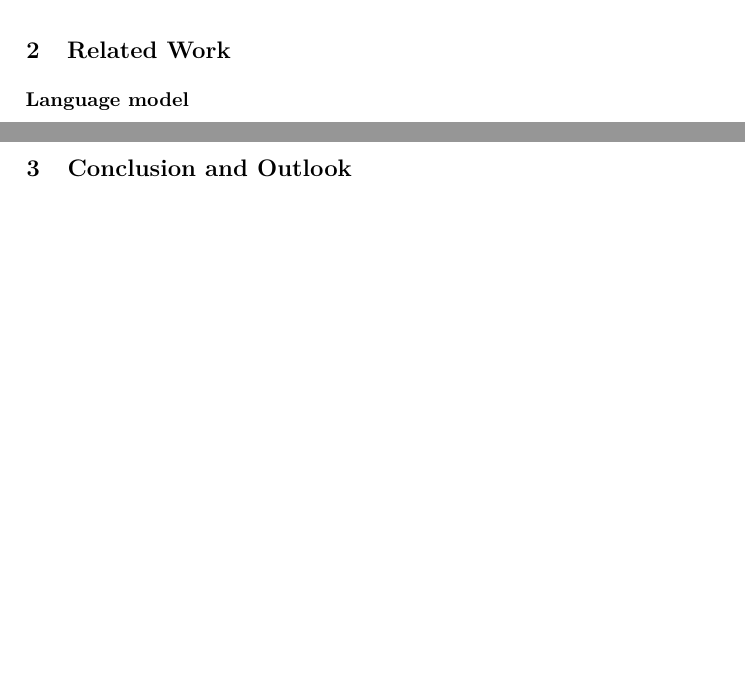
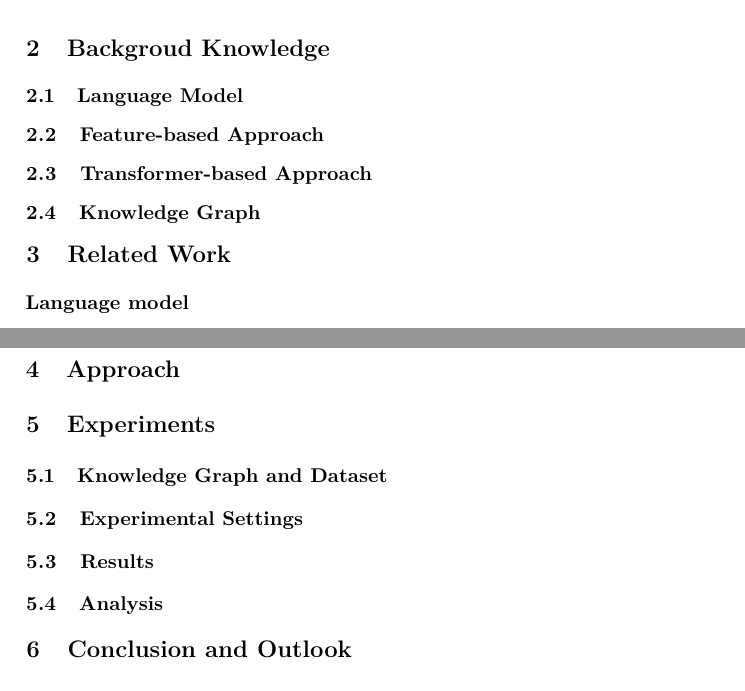
Before and after one commit to dice-group/MST5, a LaTeX thesis (thesis/paper.tex, which reads thesis/content/approach.tex, thesis/content/backgroud_knowledge.tex, thesis/content/backgroud_knowledge/feature_approach.tex): two parts of pages 2 and 5 of 9 before the commit and two parts of pages 2 and 6 of 9 after it, joined at a grey line, cut at the place of the change, the shorter picture padded with empty space. Compiled offline with pdfLaTeX.

Commit message:
update structure of thesis

```diff
--- /dev/null
+++ b/thesis/content/approach.tex
@@ -0,0 +1,2 @@
+\section{Approach}
+\label{sec:approach}
--- /dev/null
+++ b/thesis/content/backgroud_knowledge.tex
@@ -0,0 +1,7 @@
+\section{Backgroud Knowledge}
+\label{sec:backgroud_knowledge}
+
+\input{content/backgroud_knowledge/lm.tex}
+\input{content/backgroud_knowledge/feature_approach.tex}
+\input{content/backgroud_knowledge/transformer_approach.tex}
+\input{content/backgroud_knowledge/knowledge_graph.tex}
--- /dev/null
+++ b/thesis/content/backgroud_knowledge/feature_approach.tex
@@ -0,0 +1,2 @@
+\subsection{Feature-based Approach}
+\label{sec:feature-based}
--- /dev/null
+++ b/thesis/content/backgroud_knowledge/knowledge_graph.tex
@@ -0,0 +1,2 @@
+\subsection{Knowledge Graph}
+\label{sec:kg}
--- /dev/null
+++ b/thesis/content/backgroud_knowledge/lm.tex
@@ -0,0 +1,2 @@
+\subsection{Language Model}
+\label{sec:lm}
--- /dev/null
+++ b/thesis/content/backgroud_knowledge/transformer_approach.tex
@@ -0,0 +1,2 @@
+\subsection{Transformer-based Approach}
+\label{sec:transformer-based}
--- /dev/null
+++ b/thesis/content/experiments.tex
@@ -0,0 +1,7 @@
+\section{Experiments}
+\label{sec:experiments}
+
+\input{content/experiments/kg_dataset.tex}
+\input{content/experiments/settings.tex}
+\input{content/experiments/results.tex}
+\input{content/experiments/analysis.tex}
--- /dev/null
+++ b/thesis/content/experiments/analysis.tex
@@ -0,0 +1,2 @@
+\subsection{Analysis}
+\label{sec:analysis}
--- /dev/null
+++ b/thesis/content/experiments/kg_dataset.tex
@@ -0,0 +1,2 @@
+\subsection{Knowledge Graph and Dataset}
+\label{sec:kg_dataset}
--- /dev/null
+++ b/thesis/content/experiments/results.tex
@@ -0,0 +1,2 @@
+\subsection{Results}
+\label{sec:results}
--- /dev/null
+++ b/thesis/content/experiments/settings.tex
@@ -0,0 +1,2 @@
+\subsection{Experimental Settings}
+\label{sec:settings}
```
Also changed, not shown: thesis/body.tex (+3 -0 lines), thesis/paper.pdf, 1 other file.
